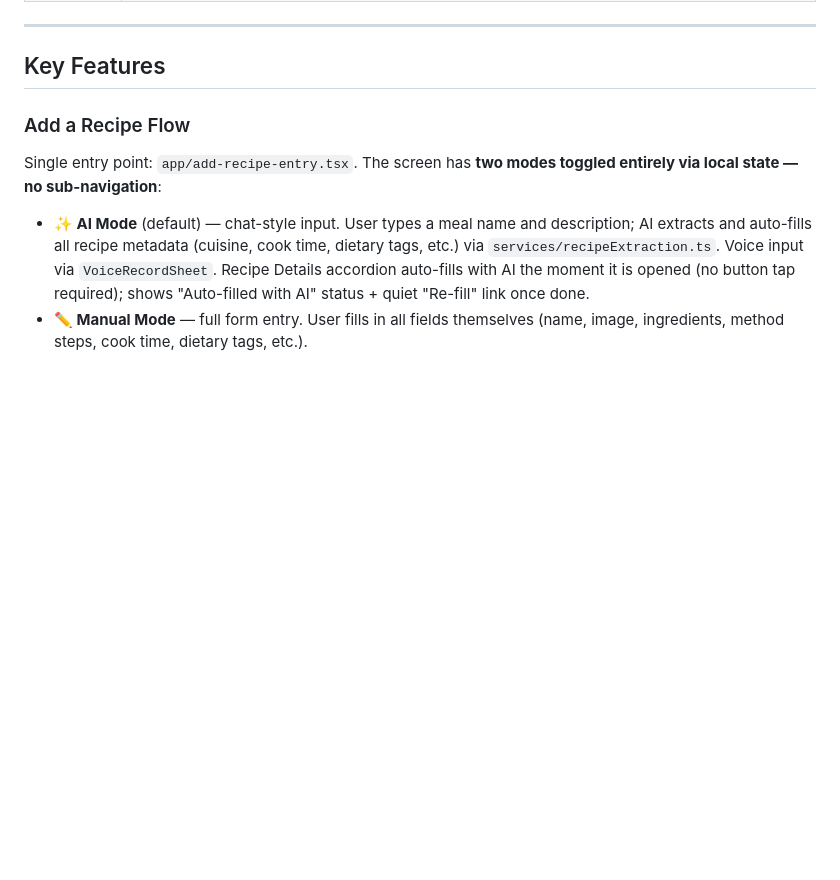
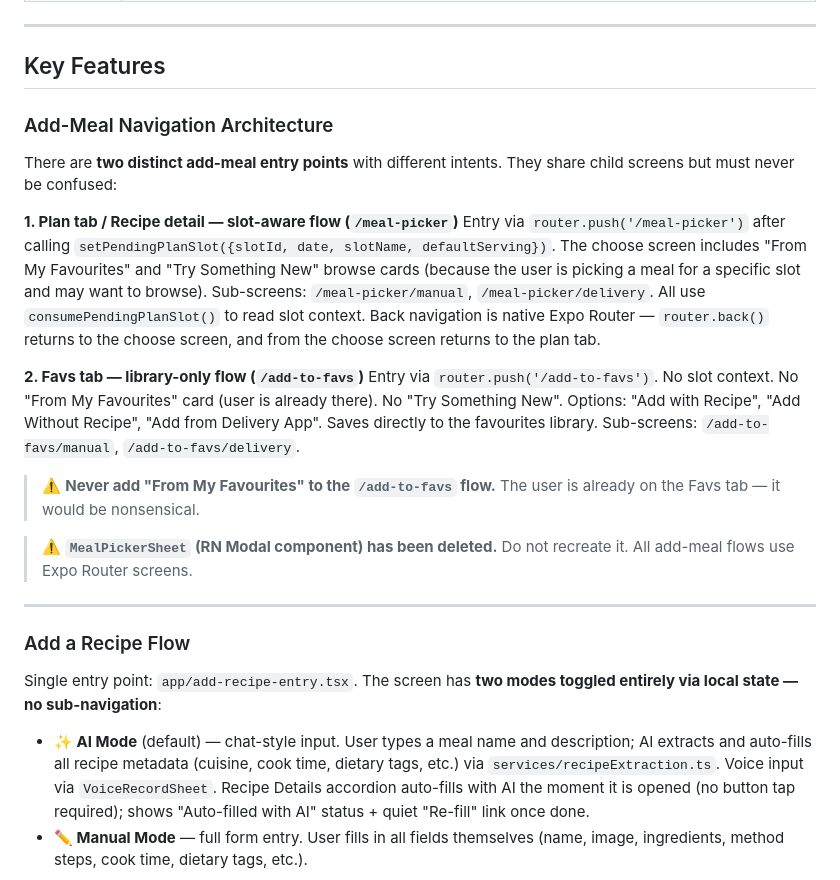
Before and after one commit to abhundance/rork-meal-plan-app, a Markdown page: CLAUDE.md, the part around the change. Drawn GitHub-style; blank space fills up the shorter version.

Commit message:
docs(claude-md): document two-flow add-meal architecture before Router migration
Captures the critical distinction between:
- /meal-picker (slot-aware, Plan tab + recipe-detail, includes browse cards)
- /add-to-favs (library-only, Favs tab, no browse cards, no slot context)

Also documents that MealPickerSheet RN Modal is deleted post-migration
and that /meal-picker is the canonical entry for slot-based flows.

Co-Authored-By: Claude Sonnet 4.6 <noreply@anthropic.com>

```diff
--- a/CLAUDE.md
+++ b/CLAUDE.md
@@ -52,6 +52,22 @@ Safe checkpoints tagged on GitHub. To restore: `git checkout pre-recipe-type-uni
 ---
 
 ## Key Features
+
+### Add-Meal Navigation Architecture
+
+There are **two distinct add-meal entry points** with different intents. They share child screens but must never be confused:
+
+**1. Plan tab / Recipe detail — slot-aware flow (`/meal-picker`)**
+Entry via `router.push('/meal-picker')` after calling `setPendingPlanSlot({slotId, date, slotName, defaultServing})`. The choose screen includes "From My Favourites" and "Try Something New" browse cards (because the user is picking a meal for a specific slot and may want to browse). Sub-screens: `/meal-picker/manual`, `/meal-picker/delivery`. All use `consumePendingPlanSlot()` to read slot context. Back navigation is native Expo Router — `router.back()` returns to the choose screen, and from the choose screen returns to the plan tab.
+
+**2. Favs tab — library-only flow (`/add-to-favs`)**
+Entry via `router.push('/add-to-favs')`. No slot context. No "From My Favourites" card (user is already there). No "Try Something New". Options: "Add with Recipe", "Add Without Recipe", "Add from Delivery App". Saves directly to the favourites library. Sub-screens: `/add-to-favs/manual`, `/add-to-favs/delivery`.
+
+> ⚠️ **Never add "From My Favourites" to the `/add-to-favs` flow.** The user is already on the Favs tab — it would be nonsensical.
+
+> ⚠️ **`MealPickerSheet` (RN Modal component) has been deleted.** Do not recreate it. All add-meal flows use Expo Router screens.
+
+---
 
 ### Add a Recipe Flow
 Single entry point: `app/add-recipe-entry.tsx`. The screen has **two modes toggled entirely via local state — no sub-navigation**:
```
